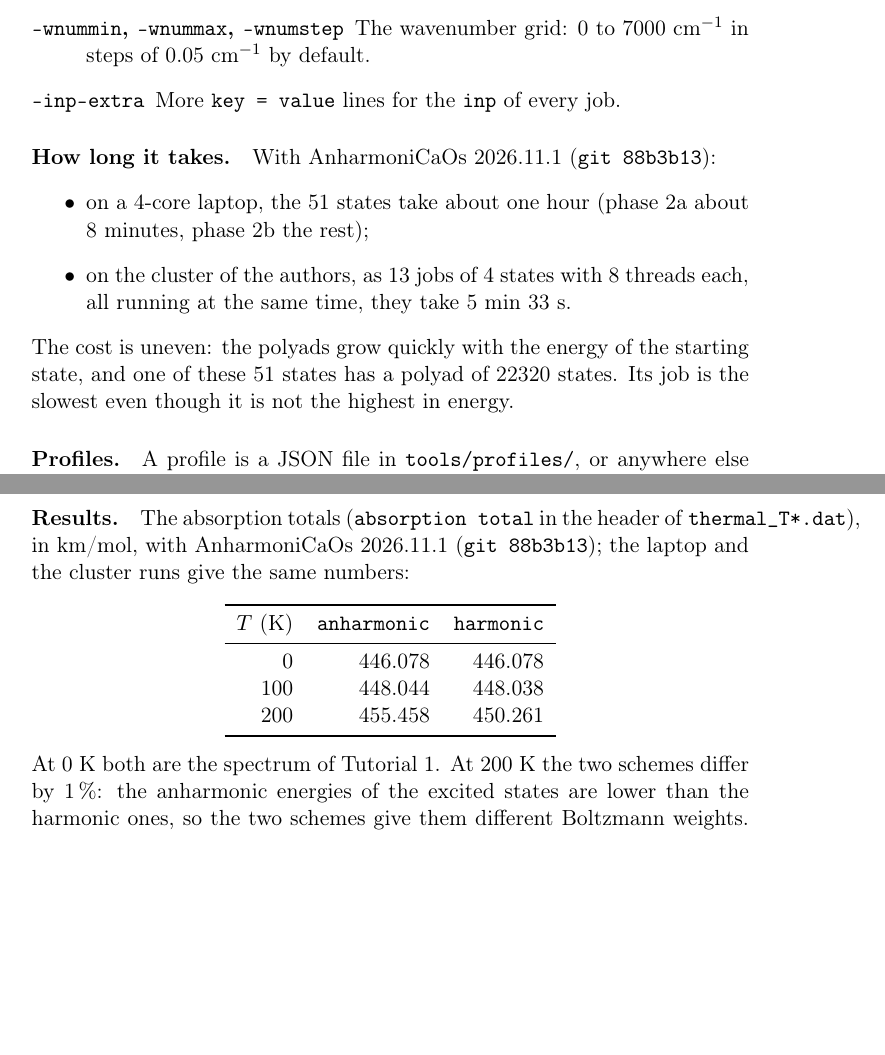
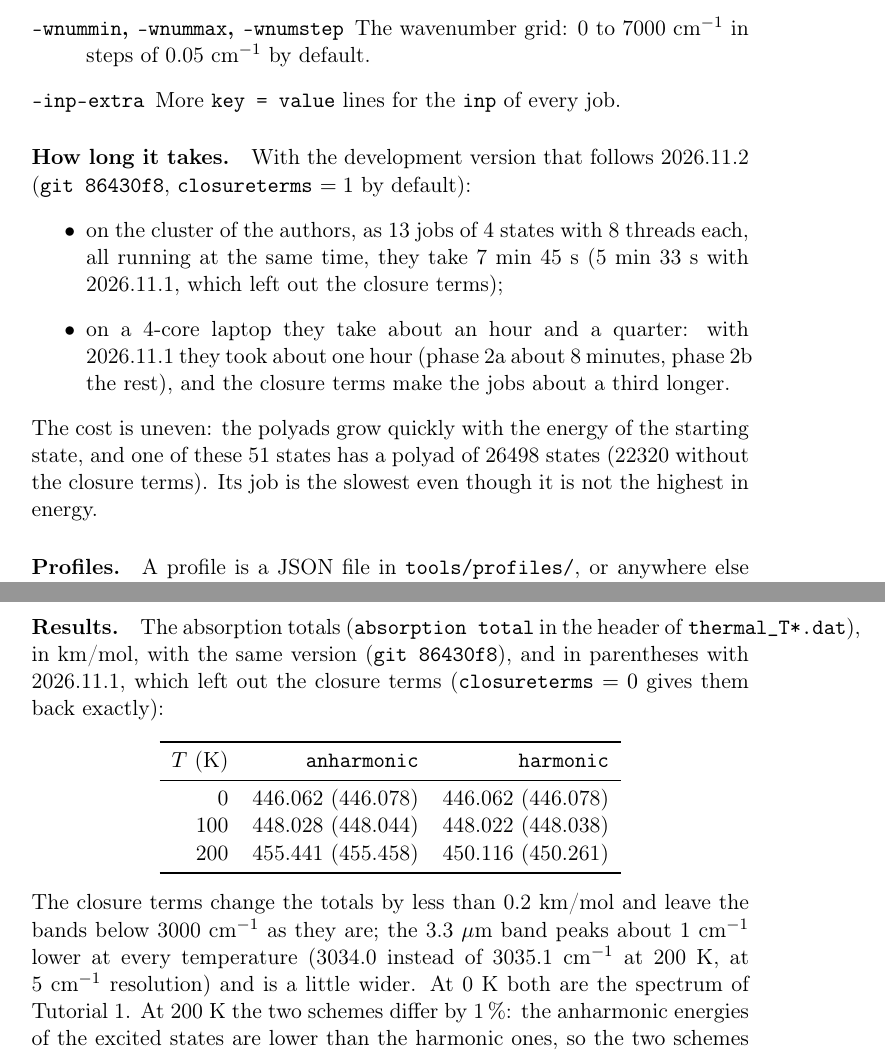
Before and after one commit to gmulas/AnharmoniCaOs-manual, a LaTeX document (manual.tex, which reads chapters/tutorial-thermal.tex): two parts of pages 50 and 52 of 73, joined at a grey line, cut so that both start at the same text, the shorter picture padded with empty space. Compiled offline with pdfLaTeX.

Commit message:
Tutorial 3: totals and times with closureterms = 1 by default
The totals of thermal_T*.dat are those of the T69 runs with
closureterms = 1 on the same code (87f7ca1), confirmed by a rerun of the
13 cluster jobs of this chapter with the defaults of the code PR:
446.062 / 448.028 / 455.441 (anharmonic) and 446.062 / 448.022 / 450.116
(harmonic) km/mol, with the old numbers in parentheses. A sentence says
what the closure terms change (totals by less than 0.2 km/mol, nothing
below 3000 cm-1, the 3.3 um peak about 1 cm-1 lower). Times: the 13
cluster jobs of 4 states take 7 min 45 s (5 min 33 s before); the laptop
time is an estimate (about a third longer than the hour measured with
2026.11.1, as on the cluster). The largest polyad is 26498 states (22320).
make pdf builds with no undefined references.

Co-Authored-By: Claude Opus 5.5 <noreply@anthropic.com>

```diff
--- a/chapters/tutorial-thermal.tex
+++ b/chapters/tutorial-thermal.tex
@@ -331,16 +331,19 @@ default.
 \file{inp} of every job.
 \end{description}
 
-\paragraph{How long it takes.} With AnharmoniCaOs 2026.11.1
-(\texttt{git 88b3b13}):
+\paragraph{How long it takes.} With the development version that follows
+2026.11.2 (\texttt{git 86430f8}, \opt{closureterms}~$=1$ by default):
 \begin{itemize}
-\item on a 4-core laptop, the 51 states take about one hour (phase~2a
-about 8~minutes, phase~2b the rest);
 \item on the cluster of the authors, as 13 jobs of 4 states with 8
-threads each, all running at the same time, they take 5~min~33~s.
+threads each, all running at the same time, they take 7~min~45~s
+(5~min~33~s with 2026.11.1, which left out the closure terms);
+\item on a 4-core laptop they take about an hour and a quarter: with
+2026.11.1 they took about one hour (phase~2a about 8~minutes, phase~2b the
+rest), and the closure terms make the jobs about a third longer.
 \end{itemize}
 The cost is uneven: the polyads grow quickly with the energy of the
-starting state, and one of these 51 states has a polyad of 22320 states.
+starting state, and one of these 51 states has a polyad of 26498 states
+(22320 without the closure terms).
 Its job is the slowest even though it is not the highest in energy.
 
 \paragraph{Profiles.}\label{sec:thermal-profiles} A profile is a JSON file
@@ -411,20 +414,24 @@ simpler choice, and the one of the previous versions.
 \end{description}
 
 \paragraph{Results.} The absorption totals (\texttt{absorption total} in
-the header of \file{thermal\_T*.dat}), in km/mol, with AnharmoniCaOs
-2026.11.1 (\texttt{git 88b3b13}); the laptop and the cluster runs give
-the same numbers:
+the header of \file{thermal\_T*.dat}), in km/mol, with the same version
+(\texttt{git 86430f8}), and in parentheses with 2026.11.1, which left out
+the closure terms (\opt{closureterms}~$=0$ gives them back exactly):
 \begin{center}
 \begin{tabular}{rrr}
 \toprule
 $T$ (K) & \texttt{anharmonic} & \texttt{harmonic} \\
 \midrule
-0 & 446.078 & 446.078 \\
-100 & 448.044 & 448.038 \\
-200 & 455.458 & 450.261 \\
+0 & 446.062 (446.078) & 446.062 (446.078) \\
+100 & 448.028 (448.044) & 448.022 (448.038) \\
+200 & 455.441 (455.458) & 450.116 (450.261) \\
 \bottomrule
 \end{tabular}
 \end{center}
+The closure terms change the totals by less than 0.2~km/mol and leave the
+bands below 3000~cm$^{-1}$ as they are; the 3.3~$\mu$m band peaks about
+1~cm$^{-1}$ lower at every temperature (3034.0 instead of 3035.1~cm$^{-1}$
+at 200~K, at 5~cm$^{-1}$ resolution) and is a little wider.
 At 0~K both are the spectrum of Tutorial~1. At 200~K the two schemes
 differ by 1\,\%: the anharmonic energies of the excited states are lower
 than the harmonic ones, so the two schemes give them different
```
